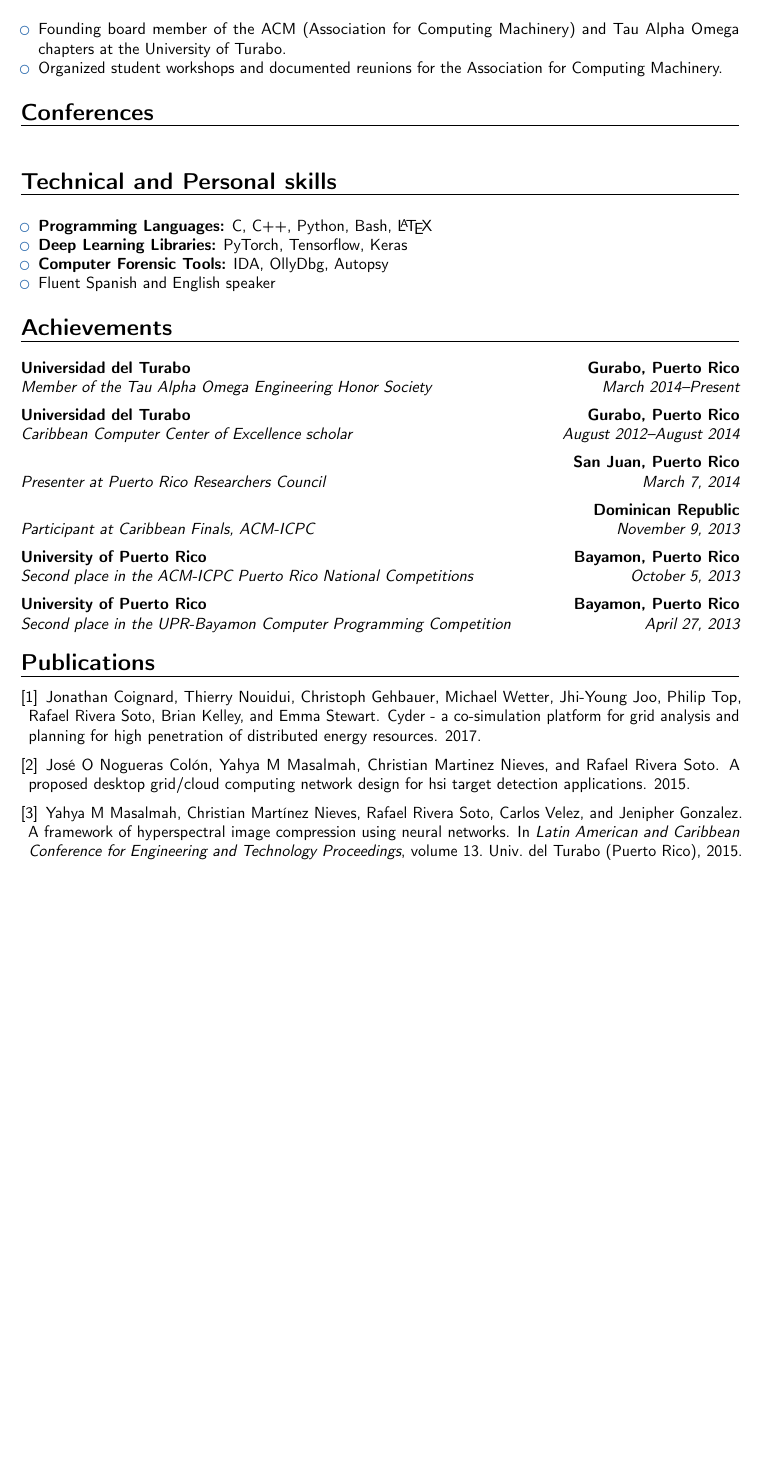
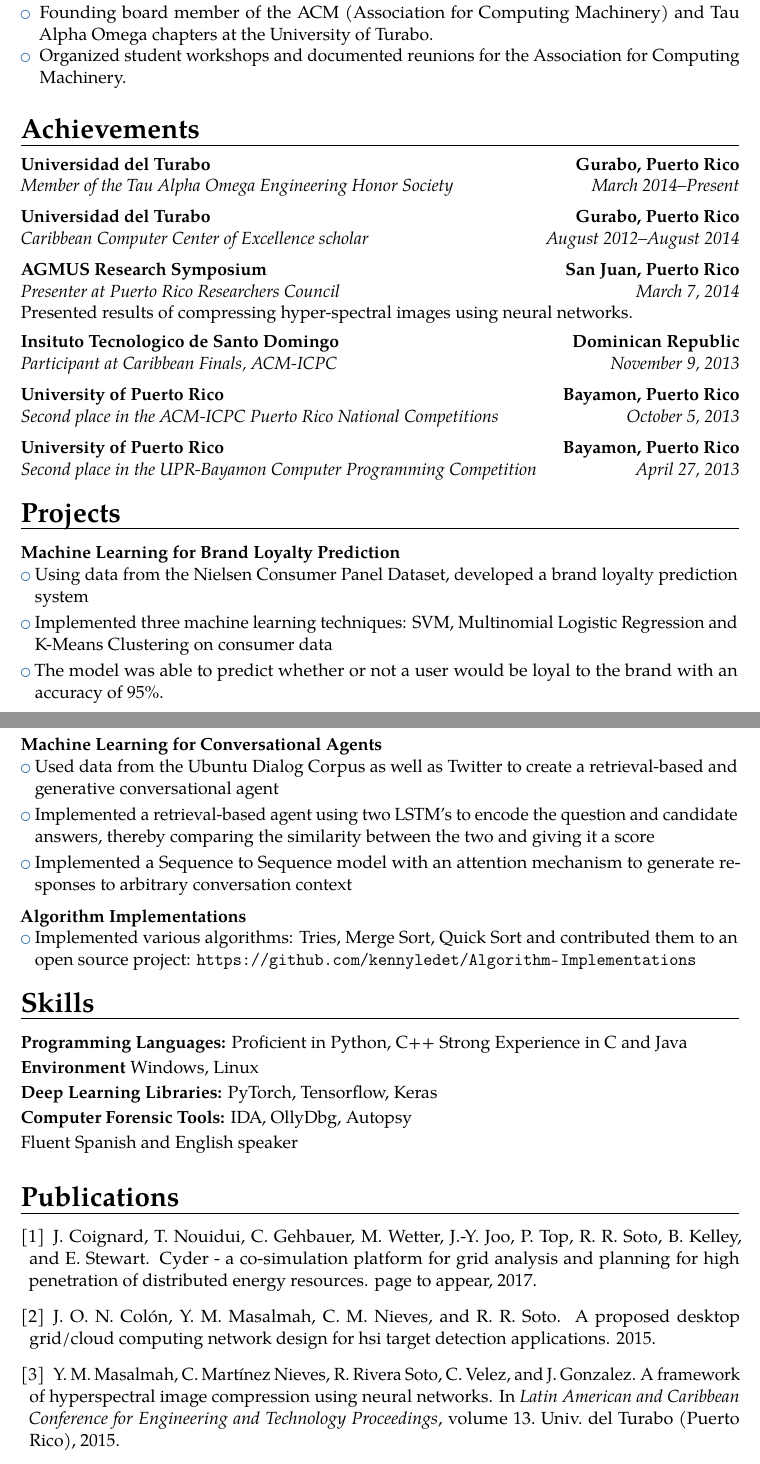
Before and after one commit to rrivera1849/resume, a LaTeX CV (CV.tex): part of page 2 of 2 before the commit and two parts of pages 2 and 3 of 3 after it, the two joined at a grey line, cut so that both start at the same text, the shorter picture padded with empty space. Compiled offline with pdfLaTeX.

Commit message:
Updated CV

```diff
--- a/CV.tex
+++ b/CV.tex
@@ -6,7 +6,7 @@
 % available at http://www.latex-project.org/lppl/.
 
 
-\documentclass[11pt,a4paper,sans]{moderncv}        % possible options include font size ('10pt', '11pt' and '12pt'), paper size ('a4paper', 'letterpaper', 'a5paper', 'legalpaper', 'executivepaper' and 'landscape') and font family ('sans' and 'roman')
+\documentclass[12pt,a4paper,roman]{moderncv}        % possible options include font size ('10pt', '11pt' and '12pt'), paper size ('a4paper', 'letterpaper', 'a5paper', 'legalpaper', 'executivepaper' and 'landscape') and font family ('sans' and 'roman')
 
 % modern themes
 \moderncvstyle{banking}                            % style options are 'casual' (default), 'classic', 'oldstyle' and 'banking'
@@ -129,24 +130,7 @@
 	\item Organized student workshops and documented reunions for the Association for Computing Machinery.
 \end{itemize}
 
-\section{Conferences}
-\vspace{6pt}
-
-\section{Technical and Personal skills}
-\vspace{6pt}
-
-\begin{itemize}
-	\item \textbf{Programming Languages:} C, C++, Python, Bash, \LaTeX
-
-	\item \textbf{Deep Learning Libraries:} PyTorch, Tensorflow, Keras
-
-	\item \textbf{Computer Forensic Tools:} IDA, OllyDbg, Autopsy
-
-	\item Fluent Spanish and English speaker
-\end{itemize}
-
 \section{Achievements}
-\vspace{6pt}
 
 \cventry{March 2014--Present}{Member of the Tau Alpha Omega Engineering Honor Society}{Universidad del Turabo}{Gurabo, Puerto Rico}{}{}
 
@@ -156,11 +140,11 @@
 
 \vspace{2pt}
 
-\cventry{March 7, 2014}{Presenter at Puerto Rico Researchers Council}{}{San Juan, Puerto Rico}{}{}
+\cventry{March 7, 2014}{Presenter at Puerto Rico Researchers Council}{AGMUS Research Symposium}{San Juan, Puerto Rico}{}{Presented results of compressing hyper-spectral images using neural networks.}
 
 \vspace{2pt}
 
-\cventry{November 9, 2013}{Participant at Caribbean Finals, ACM-ICPC}{}{Dominican Republic}{}{}
+\cventry{November 9, 2013}{Participant at Caribbean Finals, ACM-ICPC}{Insituto Tecnologico de Santo Domingo}{Dominican Republic}{}{}
 
 \vspace{2pt}
 
@@ -170,11 +154,48 @@
 
 \cventry{April 27, 2013}{Second place in the UPR-Bayamon Computer Programming Competition}{University of Puerto Rico}{Bayamon, Puerto Rico}{}{}
 
+\section{Projects}
+
+\textbf{Machine Learning for Brand Loyalty Prediction}\\
+\cvlistitem{Using data from the Nielsen Consumer Panel Dataset, developed a brand loyalty prediction system}
+\cvlistitem{Implemented three machine learning techniques: SVM, Multinomial Logistic Regression and K-Means Clustering on consumer data}
+\cvlistitem{The model was able to predict whether or not a user would be loyal to the brand with an accuracy of 95\%.}
+
+
+\vspace{5pt}
+
+\textbf{Machine Learning for Conversational Agents}\\
+\cvlistitem{Used data from the Ubuntu Dialog Corpus as well as Twitter to create a retrieval-based and generative conversational agent}
+\cvlistitem{Implemented a retrieval-based agent using two LSTM's to encode the question and candidate answers, thereby comparing the similarity between the two and giving it a score}
+\cvlistitem{Implemented a Sequence to Sequence model with an attention mechanism to generate responses to arbitrary conversation context}
+
+\vspace{5pt}
+
+\textbf{Algorithm Implementations}\\
+\cvlistitem{Implemented various algorithms: Tries, Merge Sort, Quick Sort and contributed them to an open source project: \url{https://github.com/kennyledet/Algorithm-Implementations}}
+
+\section{Skills}
+
+\textbf{Programming Languages:} Proficient in Python, C++ Strong Experience in C and Java
+\vspace{2pt}
+
+\textbf{Environment} Windows, Linux
+\vspace{2pt}
+
+\textbf{Deep Learning Libraries:} PyTorch, Tensorflow, Keras
+\vspace{2pt}
+
+\textbf{Computer Forensic Tools:} IDA, OllyDbg, Autopsy
+\vspace{2pt}
+
+Fluent Spanish and English speaker
+\vspace{2pt}
+
 % Publications from a BibTeX file without multibib
 %  for numerical labels: \renewcommand{\bibliographyitemlabel}{\@biblabel{\arabic{enumiv}}}% CONSIDER MERGING WITH PREAMBLE PART
 %  to redefine the heading string ("Publications"): \renewcommand{\refname}{Articles}
 \nocite{*}
-\bibliographystyle{plain}
+\bibliographystyle{abbrv}
 \bibliography{publications}                        % 'publications' is the name of a BibTeX file
 
 % Publications from a BibTeX file using the multibib package
```
Also changed, not shown: publications.bib (+2 -0 lines), CV.pdf, CV.tex (29 more changed lines).
